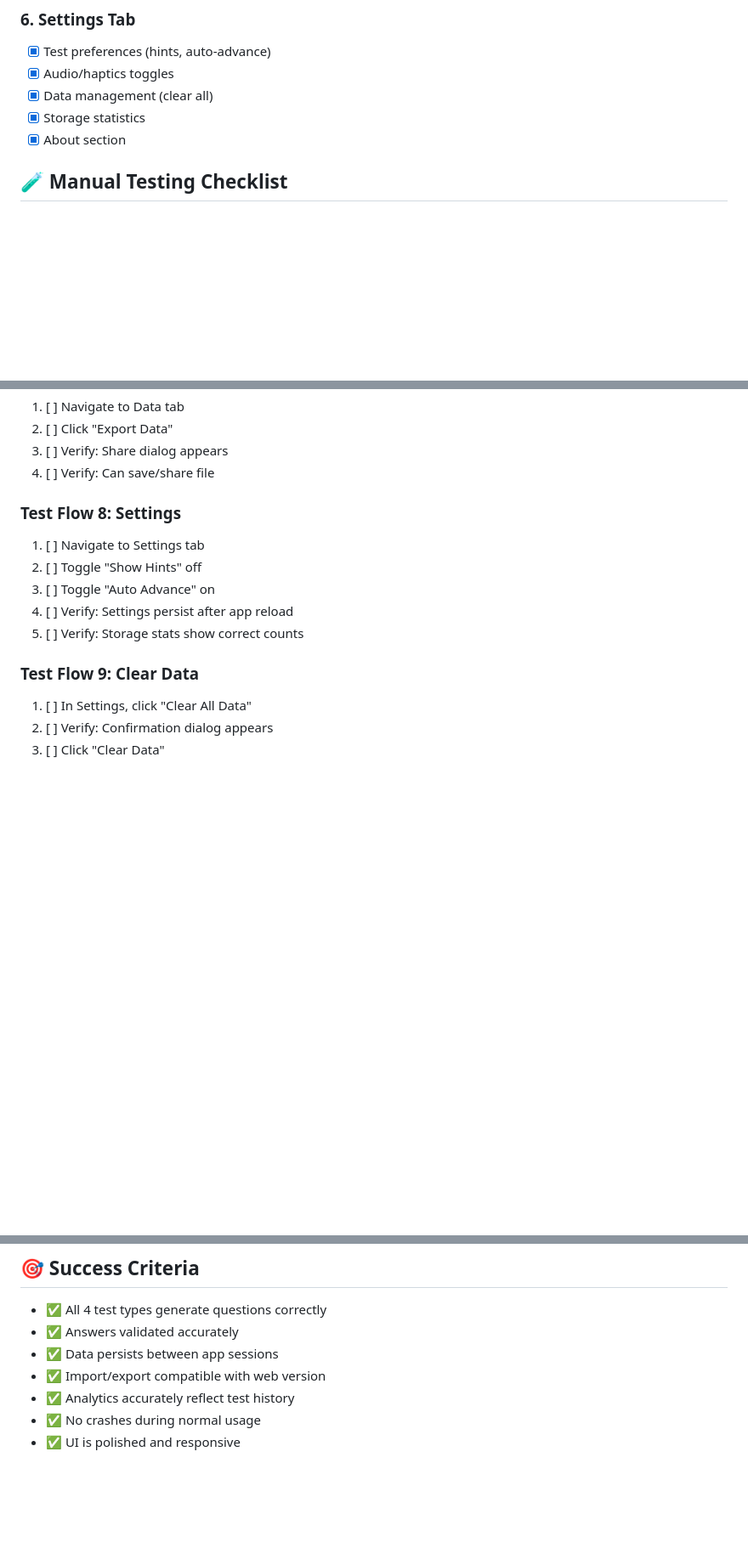
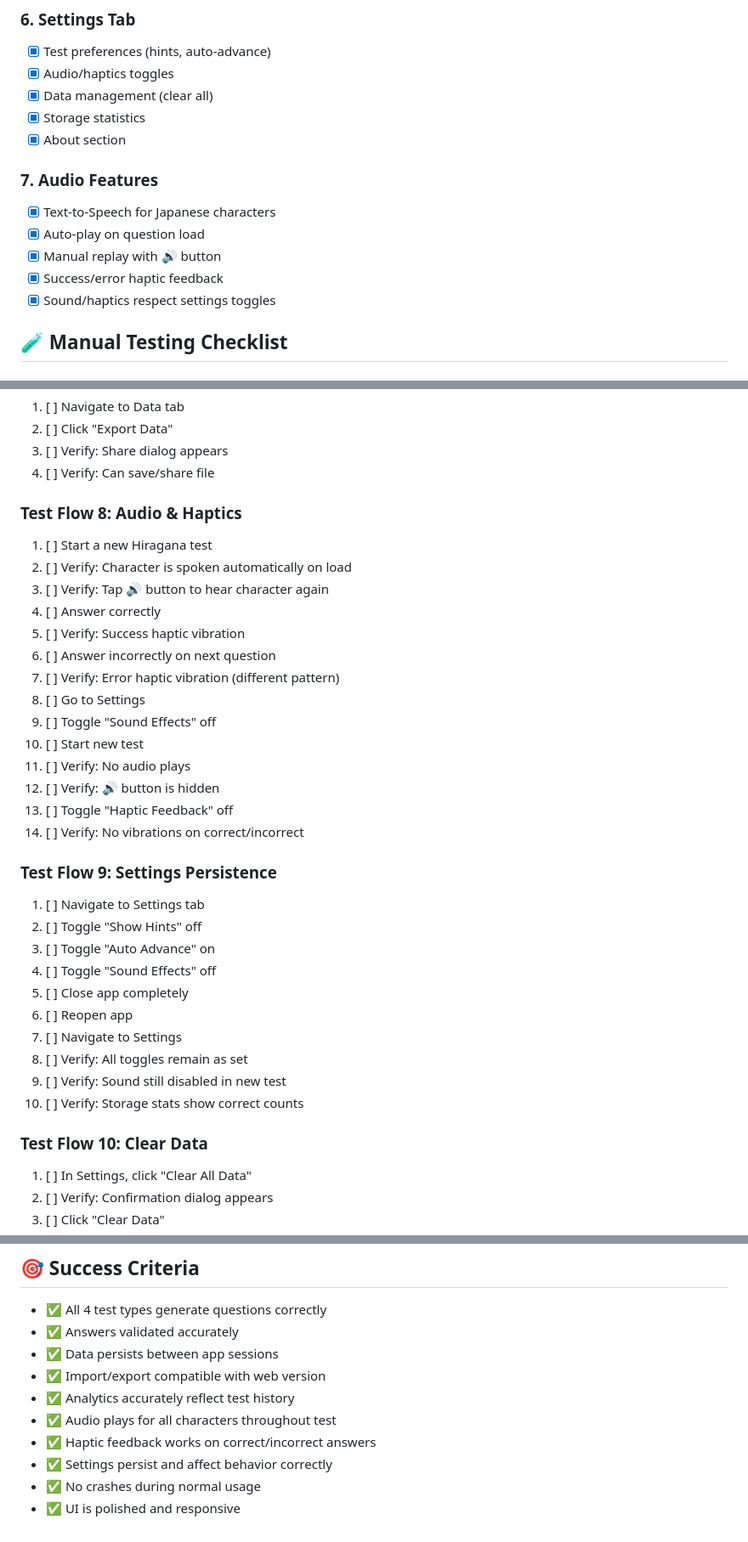
Before and after one commit to allenlu2009/japanese-mobile-claude, a Markdown page: TESTING.md, 3 parts joined by grey strips. Shown at 85% size. Drawn GitHub-style; blank space fills up the shorter version.

Commit message:
docs: Update testing documentation with audio features
Added comprehensive test flows for:
- Audio & Haptics testing (Test Flow 8)
- Settings persistence validation (Test Flow 9)
- Audio auto-play verification
- Manual replay button testing
- Haptic feedback patterns
- Settings toggle behavior

Updated:
- Success criteria to include audio/haptics
- Known issues fixed list
- Feature checklist

This provides complete coverage for the new audio functionality.

Co-Authored-By: Claude Sonnet 4.5 <noreply@anthropic.com>

```diff
--- a/TESTING.md
+++ b/TESTING.md
@@ -45,6 +45,13 @@
 - [x] Data management (clear all)
 - [x] Storage statistics
 - [x] About section
+
+### 7. Audio Features
+- [x] Text-to-Speech for Japanese characters
+- [x] Auto-play on question load
+- [x] Manual replay with 🔊 button
+- [x] Success/error haptic feedback
+- [x] Sound/haptics respect settings toggles
 
 ## 🧪 Manual Testing Checklist
 
@@ -114,14 +121,35 @@
 3. [ ] Verify: Share dialog appears
 4. [ ] Verify: Can save/share file
 
-### Test Flow 8: Settings
+### Test Flow 8: Audio & Haptics
+1. [ ] Start a new Hiragana test
+2. [ ] Verify: Character is spoken automatically on load
+3. [ ] Verify: Tap 🔊 button to hear character again
+4. [ ] Answer correctly
+5. [ ] Verify: Success haptic vibration
+6. [ ] Answer incorrectly on next question
+7. [ ] Verify: Error haptic vibration (different pattern)
+8. [ ] Go to Settings
+9. [ ] Toggle "Sound Effects" off
+10. [ ] Start new test
+11. [ ] Verify: No audio plays
+12. [ ] Verify: 🔊 button is hidden
+13. [ ] Toggle "Haptic Feedback" off
+14. [ ] Verify: No vibrations on correct/incorrect
+
+### Test Flow 9: Settings Persistence
 1. [ ] Navigate to Settings tab
 2. [ ] Toggle "Show Hints" off
 3. [ ] Toggle "Auto Advance" on
-4. [ ] Verify: Settings persist after app reload
-5. [ ] Verify: Storage stats show correct counts
+4. [ ] Toggle "Sound Effects" off
+5. [ ] Close app completely
+6. [ ] Reopen app
+7. [ ] Navigate to Settings
+8. [ ] Verify: All toggles remain as set
+9. [ ] Verify: Sound still disabled in new test
+10. [ ] Verify: Storage stats show correct counts
 
-### Test Flow 9: Clear Data
+### Test Flow 10: Clear Data
 1. [ ] In Settings, click "Clear All Data"
 2. [ ] Verify: Confirmation dialog appears
 3. [ ] Click "Clear Data"
@@ -160,5 +190,8 @@
 - ✅ Data persists between app sessions
 - ✅ Import/export compatible with web version
 - ✅ Analytics accurately reflect test history
+- ✅ Audio plays for all characters throughout test
+- ✅ Haptic feedback works on correct/incorrect answers
+- ✅ Settings persist and affect behavior correctly
 - ✅ No crashes during normal usage
 - ✅ UI is polished and responsive
```
Also changed, not shown: other parts of TESTING.md (+2 -0 lines).
